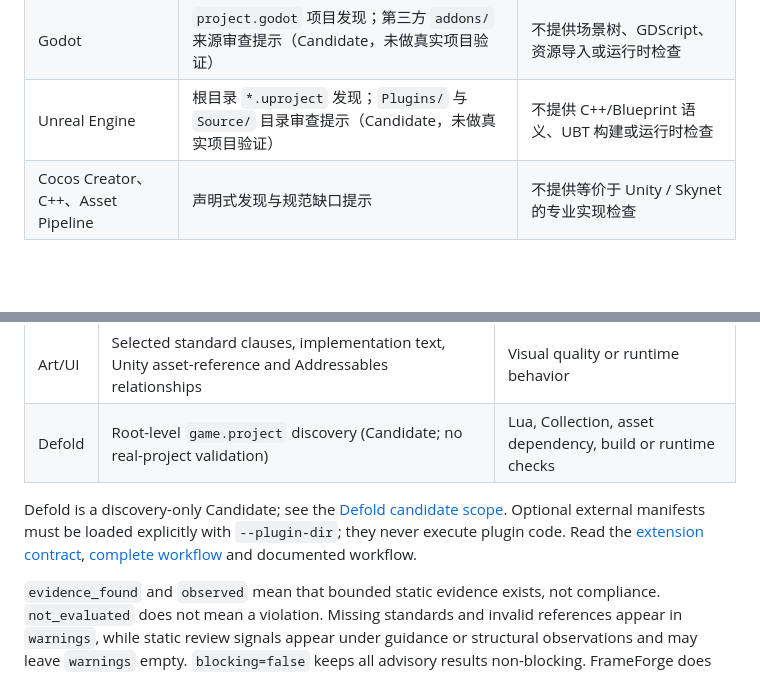
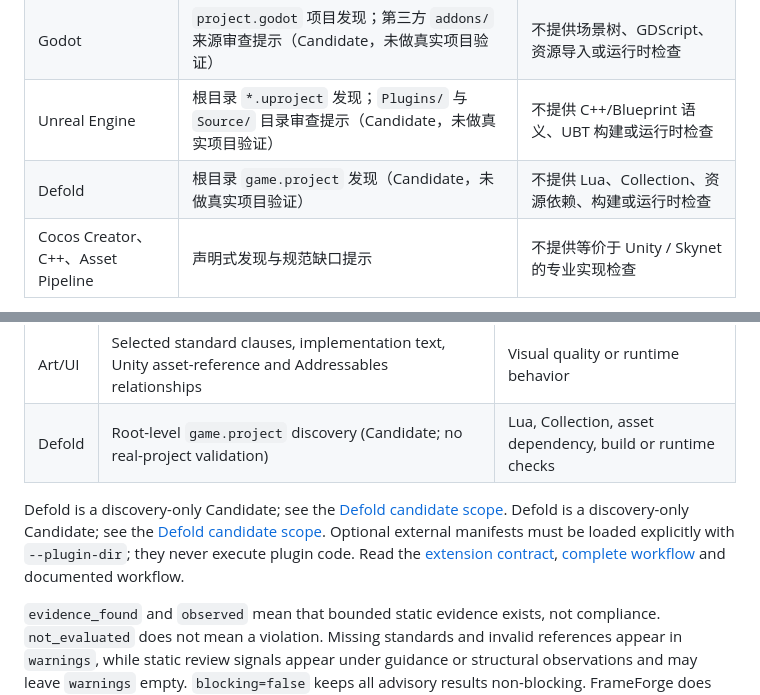
Before and after one commit to bewaterhere-coder/FrameForge-Community, a Markdown page: README.md, 2 parts joined by grey strips. Rendered like a GitHub page; blank space fills up the shorter version.

Commit message:
docs: list Defold candidate support in README

```diff
--- a/README.md
+++ b/README.md
@@ -36,6 +36,7 @@ CLI 保持 `frameforge /path/to/project`；如需 AI 客户端直接调用，可
 | Art/UI | 项目规范条款、实现文本和 Unity 资源引用与 Addressables 关系证据 | 需显式配置相关检查；不证明视觉质量或运行时表现 |
 | Godot | <code>project.godot</code> 项目发现；第三方 <code>addons/</code> 来源审查提示（Candidate，未做真实项目验证） | 不提供场景树、GDScript、资源导入或运行时检查 |
 | Unreal Engine | 根目录 <code>*.uproject</code> 发现；<code>Plugins/</code> 与 <code>Source/</code> 目录审查提示（Candidate，未做真实项目验证） | 不提供 C++/Blueprint 语义、UBT 构建或运行时检查 |
+| Defold | 根目录 <code>game.project</code> 发现（Candidate，未做真实项目验证） | 不提供 Lua、Collection、资源依赖、构建或运行时检查 |
 | Cocos Creator、C++、Asset Pipeline | 声明式发现与规范缺口提示 | 不提供等价于 Unity / Skynet 的专业实现检查 |
 
 外部插件通过 `--plugin-dir` 明确加载声明式 Manifest，**不会运行外部插件代码**，参见 [扩展契约](docs/plugin-extension-v1.md)。Godot 和 Unreal Engine 支持目前仅为 Candidate，分别见 [Godot 候选说明](docs/godot-candidate-v0.1.md) 与 [Unreal 候选说明](docs/unreal-engine-candidate-v0.1.md)。社区贡献者请先阅读[插件开发指南](docs/plugin-authoring-guide.md)，并使用[Manifest 示例](examples/plugin-manifests/example-engine.json)与[Schema](docs/plugin-manifest.schema.json)。插件发现不等于激活；缺失规范、无效引用等通过 `warnings` 提示；候选静态风险位于专业指导或结构观察字段，不一定进入 `warnings`。它们都不阻塞开发、提交或合并。
@@ -87,7 +88,7 @@ Follow the [bilingual best-practices walkthrough](docs/best-practices.md) for a
 | Art/UI | Selected standard clauses, implementation text, Unity asset-reference and Addressables relationships | Visual quality or runtime behavior |
 | Defold | Root-level `game.project` discovery (Candidate; no real-project validation) | Lua, Collection, asset dependency, build or runtime checks |\n| Cocos Creator, C++, Asset Pipeline | Declarative discovery and standards-gap advice | Comparable implementation-level auditing |
 
-Defold is a discovery-only Candidate; see the [Defold candidate scope](defold-candidate-v0.1.md). Optional external manifests must be loaded explicitly with `--plugin-dir`; they never execute plugin code. Read the [extension contract](docs/plugin-extension-v1.md), [complete workflow](docs/v1-advisory-workflow.md) and documented workflow.
+Defold is a discovery-only Candidate; see the [Defold candidate scope](defold-candidate-v0.1.md). Defold is a discovery-only Candidate; see the [Defold candidate scope](docs/defold-candidate-v0.1.md). Optional external manifests must be loaded explicitly with `--plugin-dir`; they never execute plugin code. Read the [extension contract](docs/plugin-extension-v1.md), [complete workflow](docs/v1-advisory-workflow.md) and documented workflow.
 
 `evidence_found` and `observed` mean that bounded static evidence exists, not compliance. `not_evaluated` does not mean a violation. Missing standards and invalid references appear in `warnings`, while static review signals appear under guidance or structural observations and may leave `warnings` empty. `blocking=false` keeps all advisory results non-blocking. FrameForge does not perform formal project acceptance, release or deployment.
 
```
